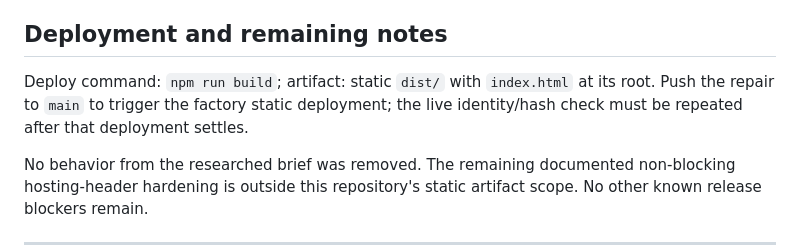
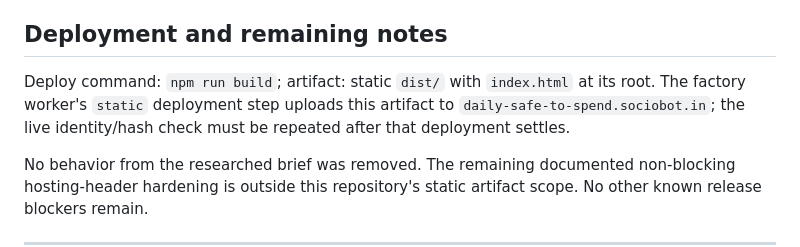
Before and after one commit to B-Divyesh/sf-daily-safe-to-spend, a Markdown page: .factory/handoff.md, the part around the change. GitHub-like rendering.

Commit message:
docs: record repair verification

```diff
--- a/.factory/handoff.md
+++ b/.factory/handoff.md
@@ -87,8 +87,9 @@ Evidence from a clean install on 2026-08-28:
 ## Deployment and remaining notes
 
 Deploy command: `npm run build`; artifact: static `dist/` with `index.html` at
-its root. Push the repair to `main` to trigger the factory static deployment;
-the live identity/hash check must be repeated after that deployment settles.
+its root. The factory worker's `static` deployment step uploads this artifact
+to `daily-safe-to-spend.sociobot.in`; the live identity/hash check must be
+repeated after that deployment settles.
 
 No behavior from the researched brief was removed. The remaining documented
 non-blocking hosting-header hardening is outside this repository's static
```
